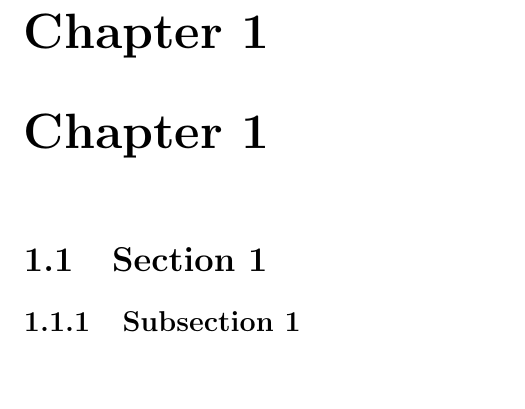
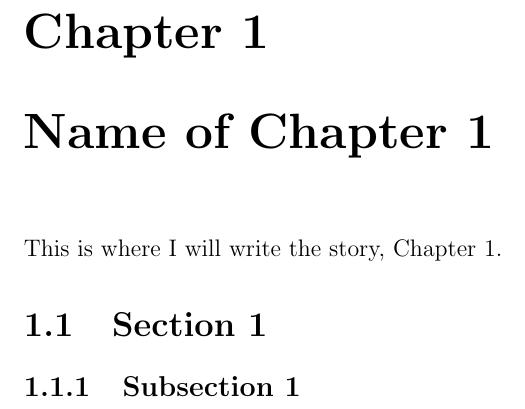
Before and after one commit to brglass/book, a LaTeX book (backbone.tex, which reads StoryContents/Chapter1.txt): part of page 5 of 5, cut so that both start at the same text, the shorter picture padded with empty space. Compiled offline with pdfLaTeX.

Commit message:
dummy text file for chapter 1

```diff
--- /dev/null
+++ b/StoryContents/Chapter1.txt
@@ -0,0 +1 @@
+This is where I will write the story, Chapter 1.
--- a/backbone.tex
+++ b/backbone.tex
@@ -13,7 +13,8 @@
 \maketitle
 \tableofcontents
 
-\chapter{Chapter 1}
+\chapter{Name of Chapter 1}
+\input{./StoryContents/Chapter1.txt}
 \section{Section 1}
 \subsection{Subsection 1}
 
```
